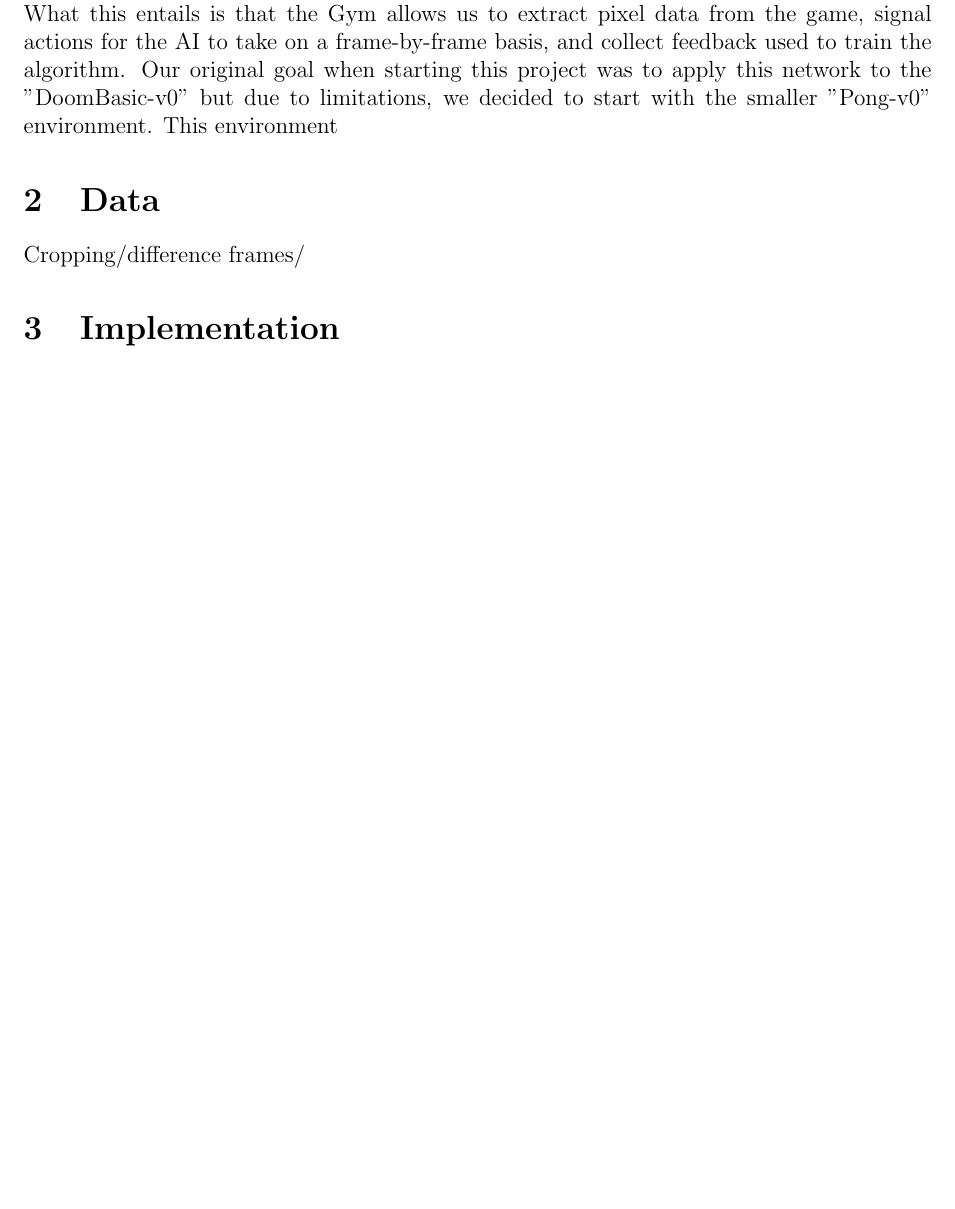
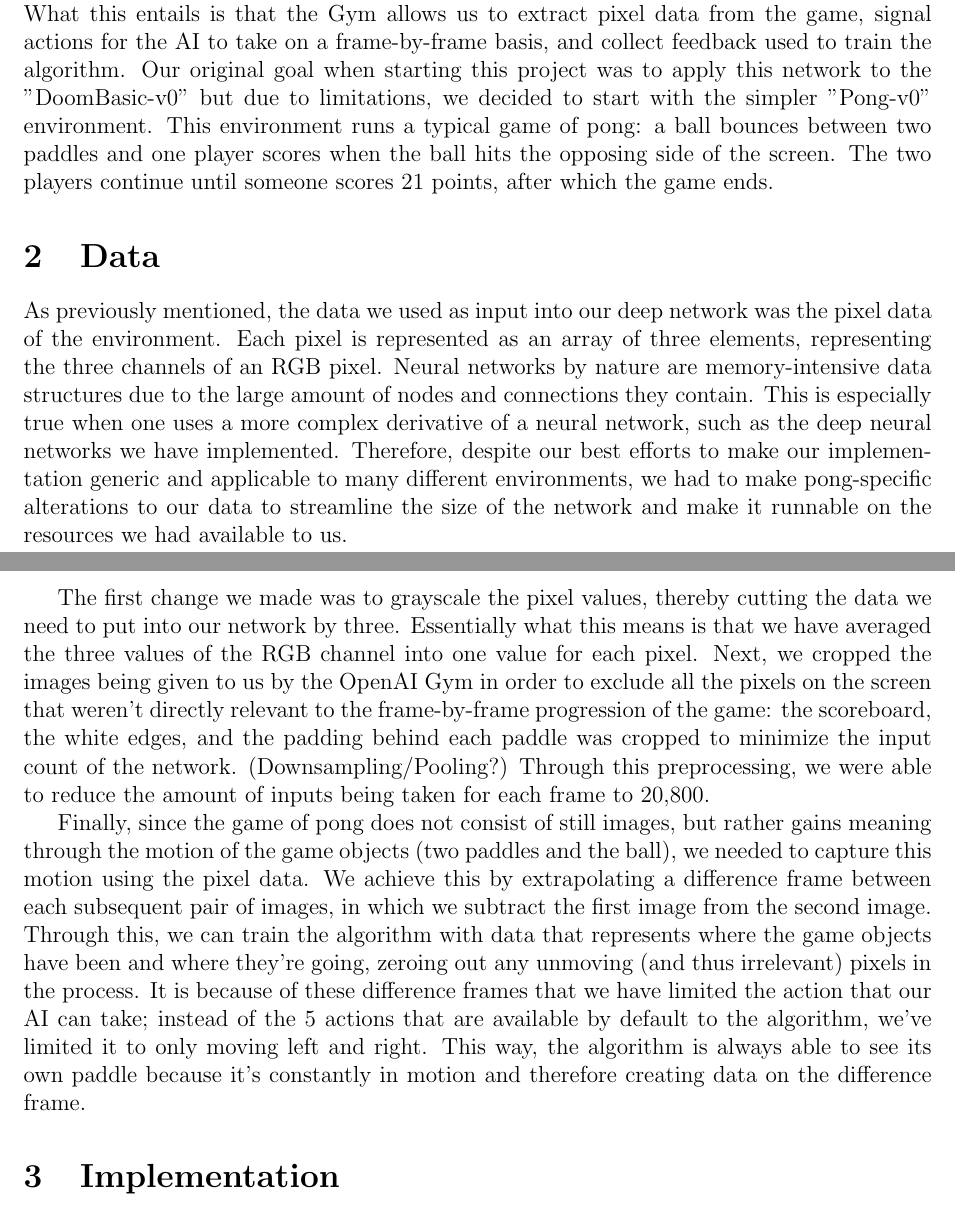
Before and after one commit to wubleu/MLProject, a LaTeX document (deep_pong_report.tex): part of page 1 of 2 before the commit and two parts of pages 1 and 2 of 2 after it, the two joined at a grey line, cut so that both start at the same text, the shorter picture padded with empty space. Compiled offline with pdfLaTeX.

Commit message:
Data section done

```diff
--- a/deep_pong_report.tex
+++ b/deep_pong_report.tex
@@ -75,9 +75,14 @@ The history between artificial intelligence and gaming is long standing because
 \par
 We have trained our neural network through reinforcement learning, specifically through an implementation of Q-learning. [BOBBY PLS WRITE THIS SECTION SO ITS THE MATHINESS YOU WANT]
 \par
-Our algorithm interacts with the game through the OpenAI Gym, an environment that allows the programmer to interact with Atari games (as well as a few other simulations) such that a machine learning algorithm can be trained to play the game ("solve" the problem).  What this entails is that the Gym allows us to extract pixel data from the game, signal actions for the AI to take on a frame-by-frame basis, and collect feedback used to train the algorithm.  Our original goal when starting this project was to apply this network to the "DoomBasic-v0" but due to limitations, we decided to start with the smaller "Pong-v0" environment.  This environment
+Our algorithm interacts with the game through the OpenAI Gym, an environment that allows the programmer to interact with Atari games (as well as a few other simulations) such that a machine learning algorithm can be trained to play the game ("solve" the problem).  What this entails is that the Gym allows us to extract pixel data from the game, signal actions for the AI to take on a frame-by-frame basis, and collect feedback used to train the algorithm.  Our original goal when starting this project was to apply this network to the "DoomBasic-v0" but due to limitations, we decided to start with the simpler "Pong-v0" environment.  This environment runs a typical game of pong: a ball bounces between two paddles and one player scores when the ball hits the opposing side of the screen.  The two players continue until someone scores 21 points, after which the game ends.
 \section{Data}
-Cropping/difference frames/
+\par
+As previously mentioned, the data we used as input into our deep network was the pixel data of the environment.  Each pixel is represented as an array of three elements, representing the three channels of an RGB pixel.  Neural networks by nature are memory-intensive data structures due to the large amount of nodes and connections they contain.  This is especially true when one uses a more complex derivative of a neural network, such as the deep neural networks we have implemented.  Therefore, despite our best efforts to make our implementation generic and applicable to many different environments, we had to make pong-specific alterations to our data to streamline the size of the network and make it runnable on the resources we had available to us.
+\par
+The first change we made was to grayscale the pixel values, thereby cutting the data we need to put into our network by three.  Essentially what this means is that we have averaged the three values of the RGB channel into one value for each pixel.  Next, we cropped the images being given to us by the OpenAI Gym in order to exclude all the pixels on the screen that weren't directly relevant to the frame-by-frame progression of the game: the scoreboard, the white edges, and the padding behind each paddle was cropped to minimize the input count of the network.  (Downsampling/Pooling?) Through this preprocessing, we were able to reduce the amount of inputs being taken for each frame to 20,800.
+\par
+Finally, since the game of pong does not consist of still images, but rather gains meaning through the motion of the game objects (two paddles and the ball), we needed to capture this motion using the pixel data.  We achieve this by extrapolating a difference frame between each subsequent pair of images, in which we subtract the first image from the second image.  Through this, we can train the algorithm with data that represents where the game objects have been and where they're going, zeroing out any unmoving (and thus irrelevant) pixels in the process.  It is because of these difference frames that we have limited the action that our AI can take; instead of the 5 actions that are available by default to the algorithm, we've limited it to only moving left and right.  This way, the algorithm is always able to see its own paddle because it's constantly in motion and therefore creating data on the difference frame.
 \section{Implementation}
 Line by line explanation of what the code does and looks like, how we realized Qlearning (decaying rate, epsilon, etc.)
 \section{Results and Discussion}
```
Also changed, not shown: deep_pong_report.pdf, 3 other files.
